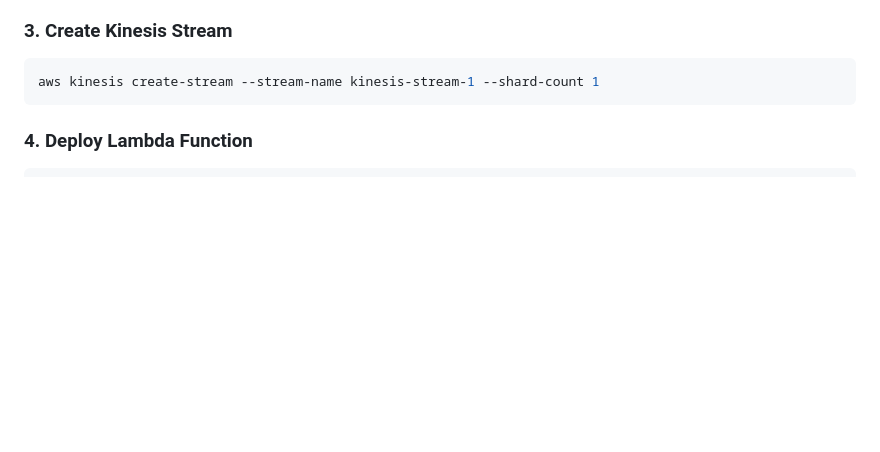
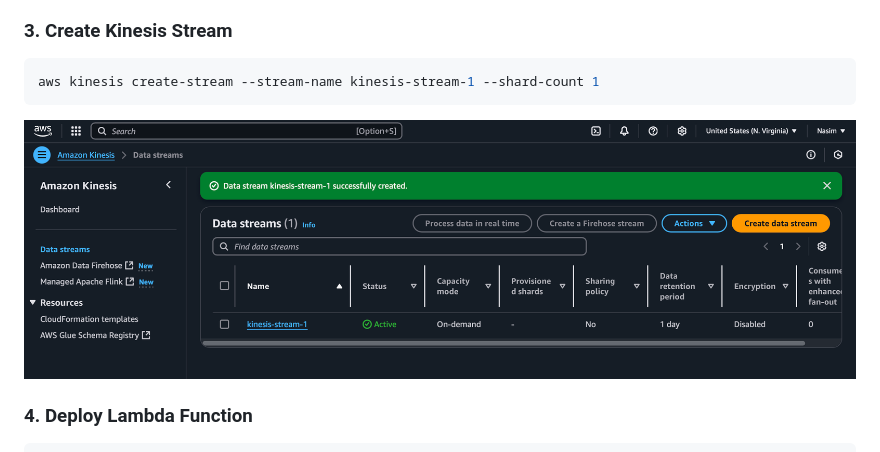
Before and after one commit to tariqulismail/Data-Engineering, a Markdown page: Realtime Data Analytics Pipeline Kinesis, Lambda, Dynamodb & Python/README.md, the part around the change. GitHub-like rendering; blank space fills up the shorter version.

````diff
--- a/Realtime Data Analytics Pipeline Kinesis, Lambda, Dynamodb & Python/README.md
+++ b/Realtime Data Analytics Pipeline Kinesis, Lambda, Dynamodb & Python/README.md
@@ -49,6 +49,9 @@ Set up your `AWS_ACCESS_KEY_ID`, `AWS_SECRET_ACCESS_KEY`, and `AWS_REGION`.
 aws kinesis create-stream --stream-name kinesis-stream-1 --shard-count 1
 ```
 
+![Amazon_Kinesis](Amazon_Kinesis.png)
+
+
 ### **4. Deploy Lambda Function**
 ```sh
 cd lambda/
````
